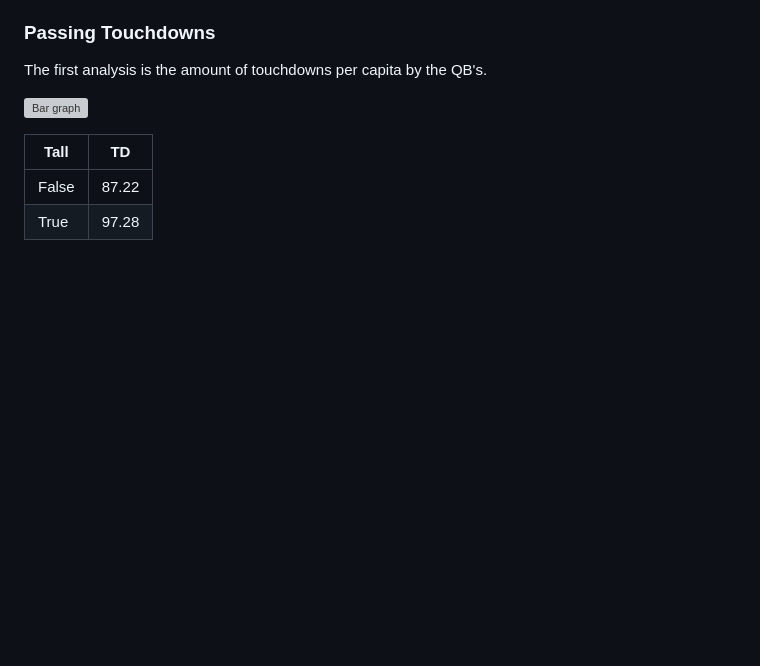
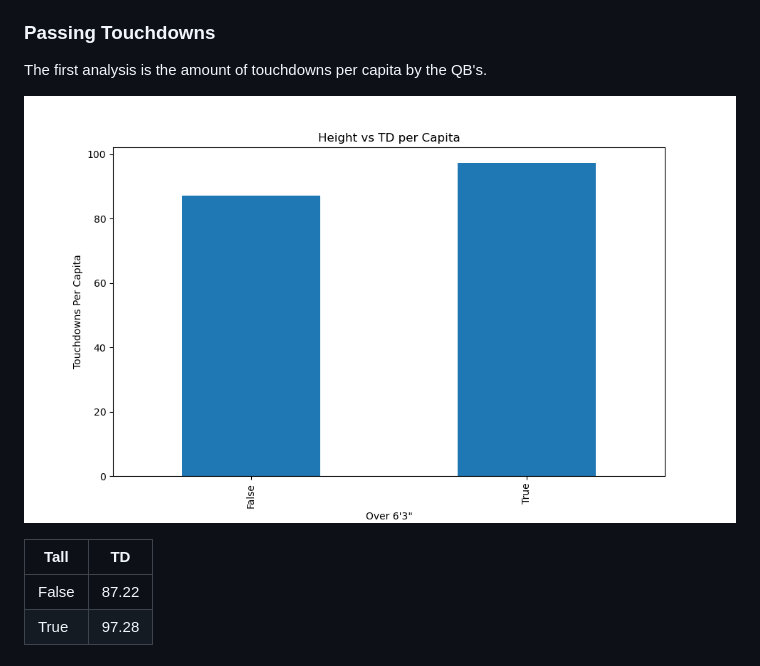
Before and after one commit to mrotblut/QB-Height, a Markdown page: README.md, the part around one of its changes. GitHub-like rendering; blank space fills up the shorter version; grey boxes are pictures that could not be loaded.

```diff
--- a/README.md
+++ b/README.md
@@ -37,7 +38,7 @@ I did an analysis of different metrics which would give an idea of preformance.
 
 The first analysis is the amount of touchdowns per capita by the QB's.
 
-![Bar graph](img/TD.pmg)
+![Bar graph](img/TD.png)
 
 |Tall|TD|
 |----|----|
```
Also changed, not shown: other parts of README.md (+1 -0 lines).
